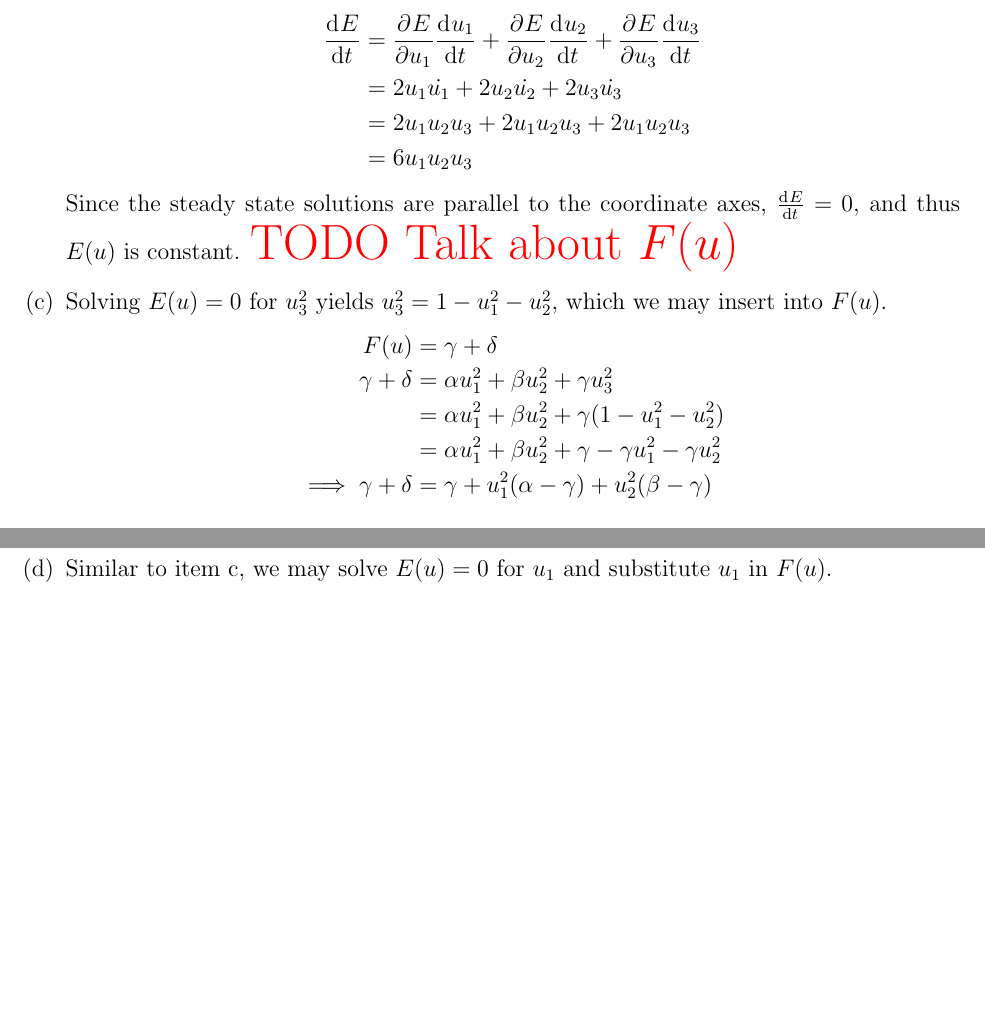
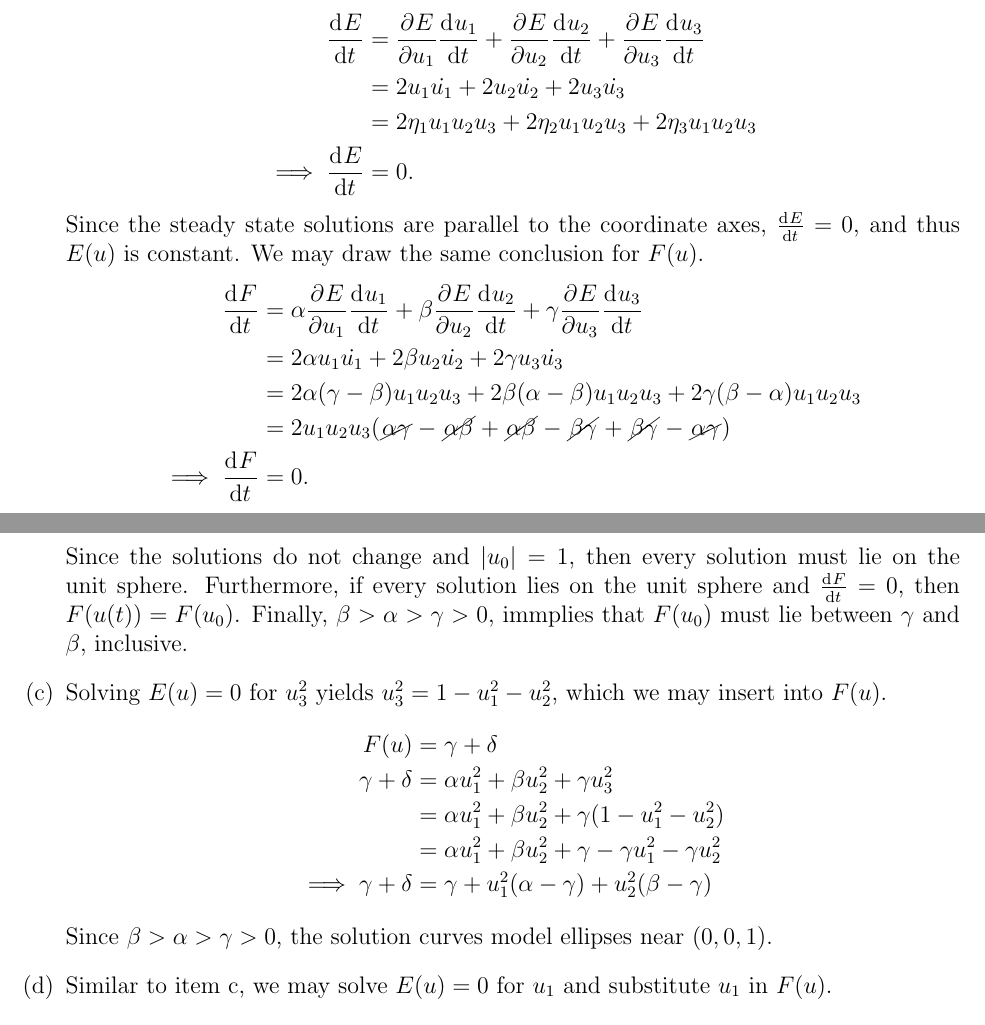
Before and after one commit to hershal/m374m, a LaTeX problem sheet (homeworks/hw6/hw6.tex): two parts of pages 11 and 12 of 14, joined at a grey line, cut so that both start at the same text, the shorter picture padded with empty space. Compiled offline with pdfLaTeX; TikZ figures are drawn from their code, not taken from saved files.

Commit message:
hw6: finished minilab.b

```diff
--- a/homeworks/hw6/hw6.tex
+++ b/homeworks/hw6/hw6.tex
@@ -496,12 +496,27 @@ Notice $c>b>a>0$ implies $\beta>\alpha>\gamma>0$.
     \begin{aligned}
       \od{E}{t} &= \pd{E}{u_1}\od{u_1}{t} + \pd{E}{u_2}\od{u_2}{t} + \pd{E}{u_3}\od{u_3}{t} \\
       &= 2u_1\dot{u_1} + 2u_2\dot{u_2} + 2u_3\dot{u_3} \\
-      &= 2u_1u_2u_3 + 2u_1u_2u_3 + 2u_1u_2u_3 \\
-      &= 6u_1u_2u_3 \\
+      &= 2\eta_1u_1u_2u_3 + 2\eta_2u_1u_2u_3 + 2\eta_3u_1u_2u_3 \\
+      \implies \od{E}{t}&= 0.
     \end{aligned}
   \end{equation*}
   Since the steady state solutions are parallel to the coordinate axes,
-  $\od{E}{t}=0$, and thus $E(u)$ is constant. \todo{Talk about $F(u)$}
+  $\od{E}{t}=0$, and thus $E(u)$ is constant. We may draw the same conclusion
+  for $F(u)$.
+  \begin{equation*}
+    \begin{aligned}
+      \od{F}{t} &= \alpha\pd{E}{u_1}\od{u_1}{t} + \beta\pd{E}{u_2}\od{u_2}{t} + \gamma\pd{E}{u_3}\od{u_3}{t} \\
+      &= 2\alpha u_1\dot{u_1} + 2\beta u_2\dot{u_2} + 2\gamma u_3\dot{u_3} \\
+      &= 2\alpha(\gamma-\beta)u_1u_2u_3 + 2\beta(\alpha-\beta)u_1u_2u_3 + 2\gamma(\beta-\alpha)u_1u_2u_3 \\
+      &= 2u_1u_2u_3 (\cancel{\alpha\gamma}-\cancel{\alpha\beta}+\cancel{\alpha\beta}-\cancel{\beta\gamma}+
+      \cancel{\beta\gamma}-\cancel{\alpha\gamma}) \\
+      \implies \od{F}{t} &= 0.
+    \end{aligned}
+  \end{equation*}
+  Since the solutions do not change and $\abs{u_0}=1$, then every solution must
+  lie on the unit sphere. Furthermore, if every solution lies on the unit sphere
+  and $\od{F}{t}=0$, then $F(u(t))=F(u_0)$. Finally, $\beta>\alpha>\gamma>0$,
+  immplies that $F(u_0)$ must lie between $\gamma$ and $\beta$, inclusive.
 \item \label{itm:minilab-c} Solving $E(u)=0$ for $u_3^2$ yields $u_3^2=1-u_1^2-u_2^2$, which we may
   insert into $F(u)$.
   \begin{equation*}
```
